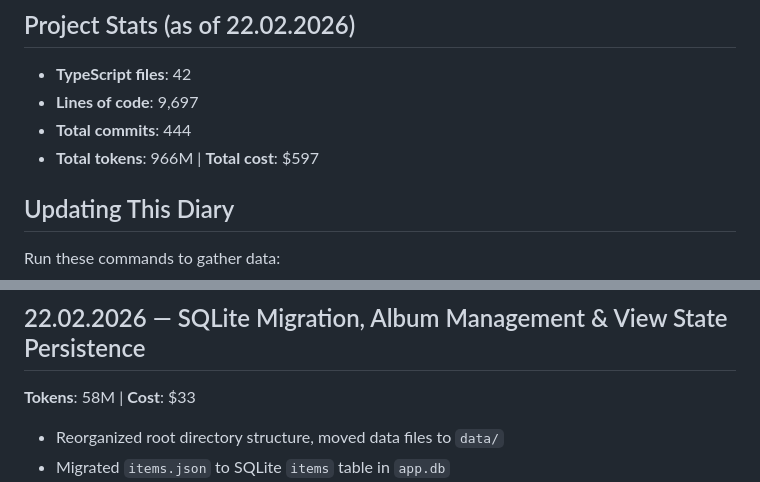
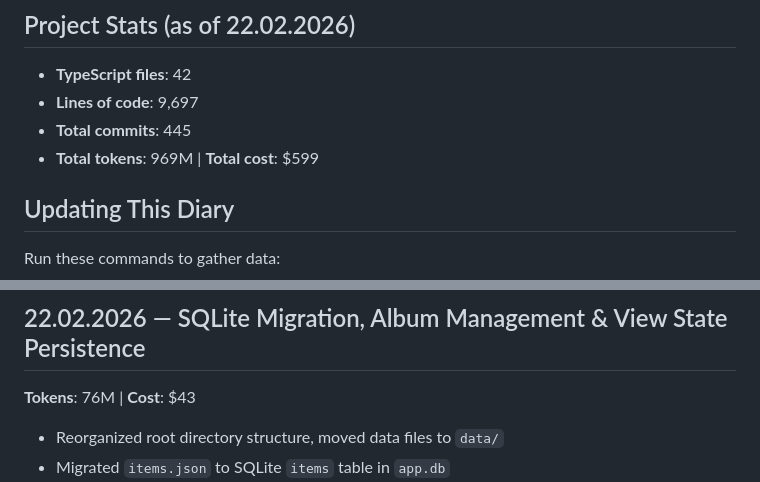
Before and after one commit to heikki/karttakuvat, a Markdown page: docs/diary.md, 2 parts joined by grey strips. Rendered like a GitHub page.

Commit message:
Update diary stats: 76M tokens, $43 cost, 445 commits
Co-Authored-By: Claude Opus 4.6 <noreply@anthropic.com>

```diff
--- a/docs/diary.md
+++ b/docs/diary.md
@@ -6,8 +6,8 @@ Geotagged photo map viewer with Apple Photos integration.
 
 - **TypeScript files**: 42
 - **Lines of code**: 9,697
-- **Total commits**: 444
-- **Total tokens**: 966M | **Total cost**: $597
+- **Total commits**: 445
+- **Total tokens**: 969M | **Total cost**: $599
 
 ## Updating This Diary
 
@@ -29,7 +29,7 @@ git log --pretty=format:"%ad|%s" --date=format:"%Y-%m-%d" | head -50  # Recent c
 
 ## 22.02.2026 — SQLite Migration, Album Management & View State Persistence
 
-**Tokens**: 58M | **Cost**: $33
+**Tokens**: 76M | **Cost**: $43
 
 - Reorganized root directory structure, moved data files to `data/`
 - Migrated `items.json` to SQLite `items` table in `app.db`
```
